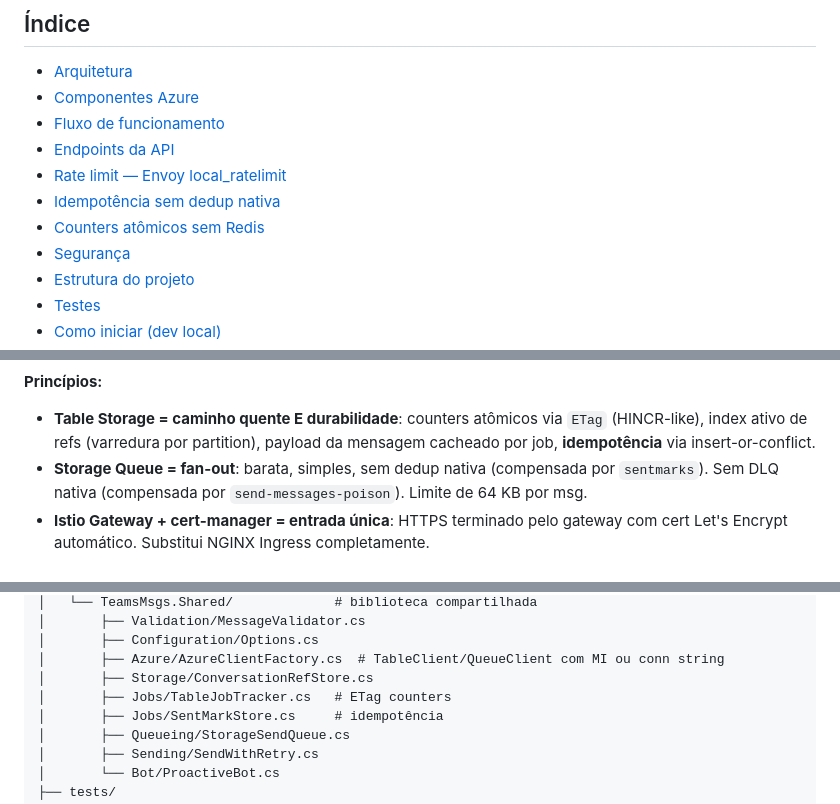
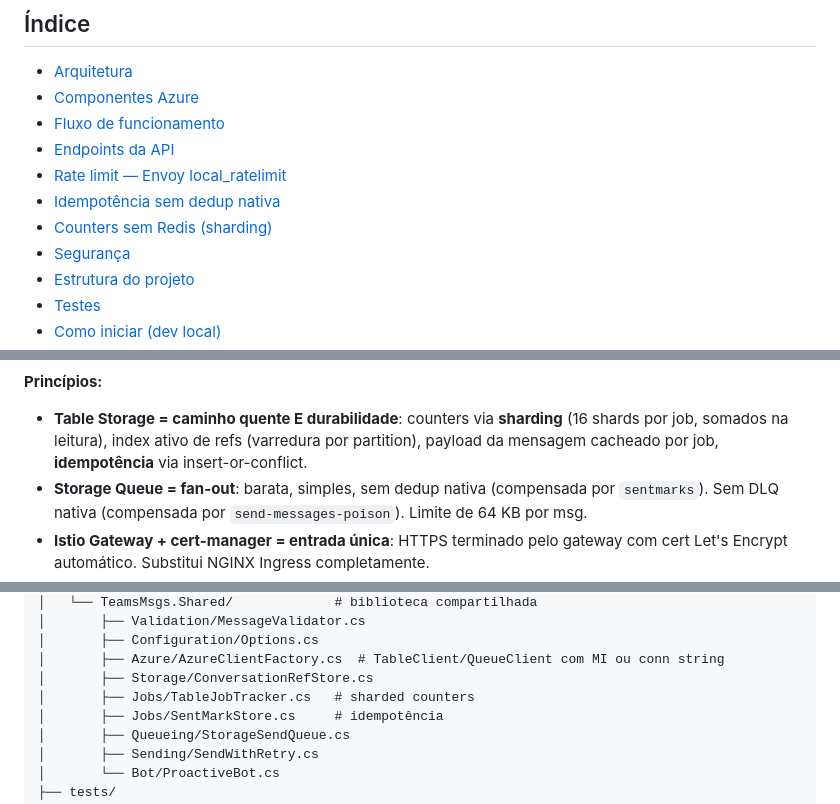
Before and after one commit to EdneiMonteiro/teams_msgs_dotnet, a Markdown page: README.md, 3 parts joined by grey strips. Rendered like a GitHub page.

```diff
--- a/README.md
+++ b/README.md
@@ -74,7 +74,7 @@ Mesma lógica, componentes Azure diferentes:
 - [Endpoints da API](#endpoints-da-api)
 - [Rate limit — Envoy local_ratelimit](#rate-limit--envoy-local_ratelimit)
 - [Idempotência sem dedup nativa](#idempotência-sem-dedup-nativa)
-- [Counters atômicos sem Redis](#counters-atômicos-sem-redis)
+- [Counters sem Redis (sharding)](#counters-sem-redis-sharding)
 - [Segurança](#segurança)
 - [Estrutura do projeto](#estrutura-do-projeto)
 - [Testes](#testes)
@@ -156,7 +156,7 @@ graph LR
 
 **Princípios:**
 
-- **Table Storage = caminho quente E durabilidade**: counters atômicos via `ETag` (HINCR-like), index ativo de refs (varredura por partition), payload da mensagem cacheado por job, **idempotência** via insert-or-conflict.
+- **Table Storage = caminho quente E durabilidade**: counters via **sharding** (16 shards por job, somados na leitura), index ativo de refs (varredura por partition), payload da mensagem cacheado por job, **idempotência** via insert-or-conflict.
 - **Storage Queue = fan-out**: barata, simples, sem dedup nativa (compensada por `sentmarks`). Sem DLQ nativa (compensada por `send-messages-poison`). Limite de 64 KB por msg.
 - **Istio Gateway + cert-manager = entrada única**: HTTPS terminado pelo gateway com cert Let's Encrypt automático. Substitui NGINX Ingress completamente.
 - **AKS = compute**: API com `HPA` por CPU + Worker com `KEDA azure-queue` 0→10. Control plane Free tier; 2 nodes `Standard_D2s_v5`.
@@ -562,7 +554,7 @@ teams_msgs_dotnet/
 │       ├── Configuration/Options.cs
 │       ├── Azure/AzureClientFactory.cs  # TableClient/QueueClient com MI ou conn string
 │       ├── Storage/ConversationRefStore.cs
-│       ├── Jobs/TableJobTracker.cs   # ETag counters
+│       ├── Jobs/TableJobTracker.cs   # sharded counters
 │       ├── Jobs/SentMarkStore.cs     # idempotência
 │       ├── Queueing/StorageSendQueue.cs
 │       ├── Sending/SendWithRetry.cs
```
Also changed, not shown: other parts of README.md (+21 -29 lines), docs/architecture.md (+16 -10 lines).
